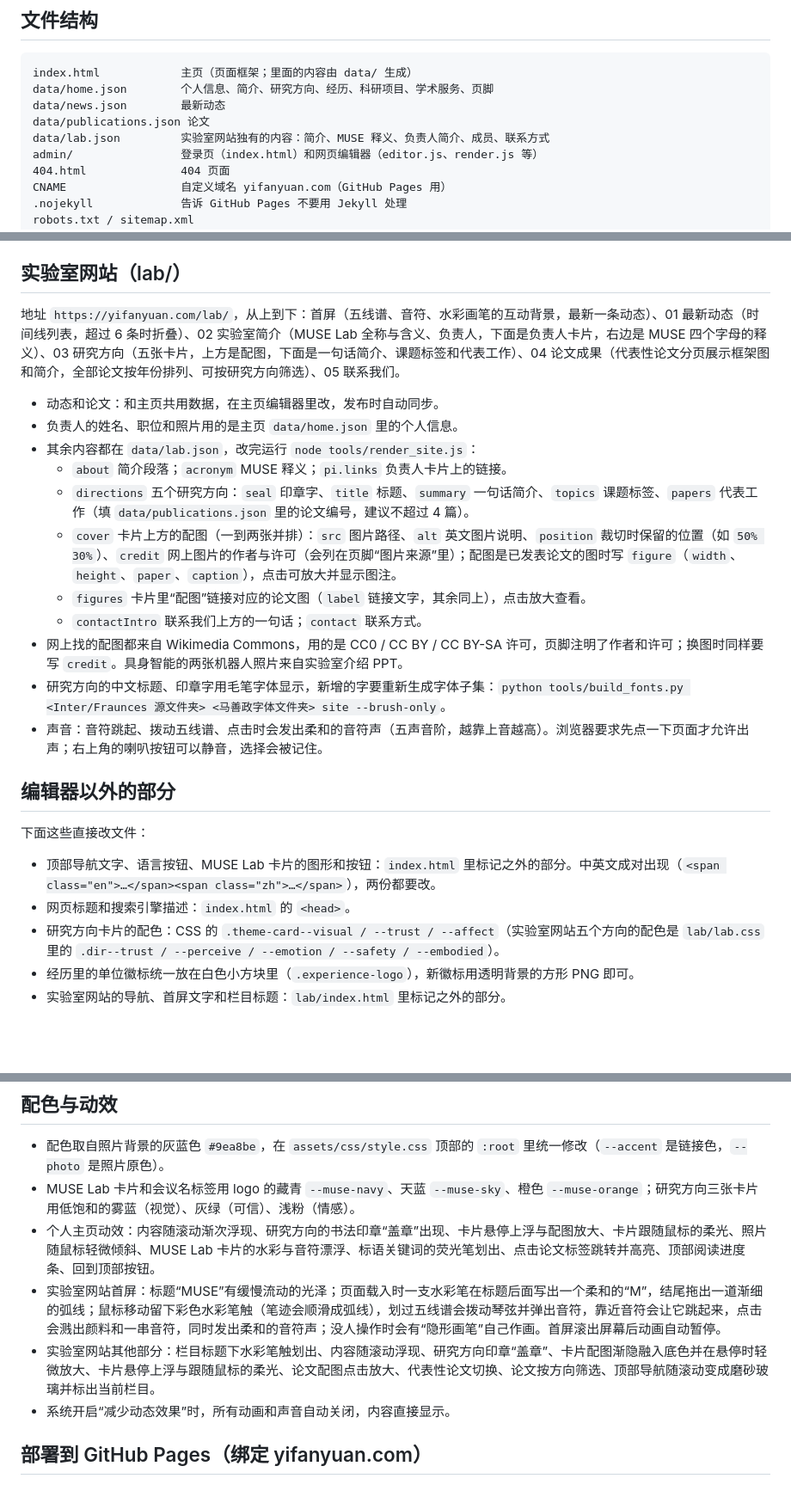
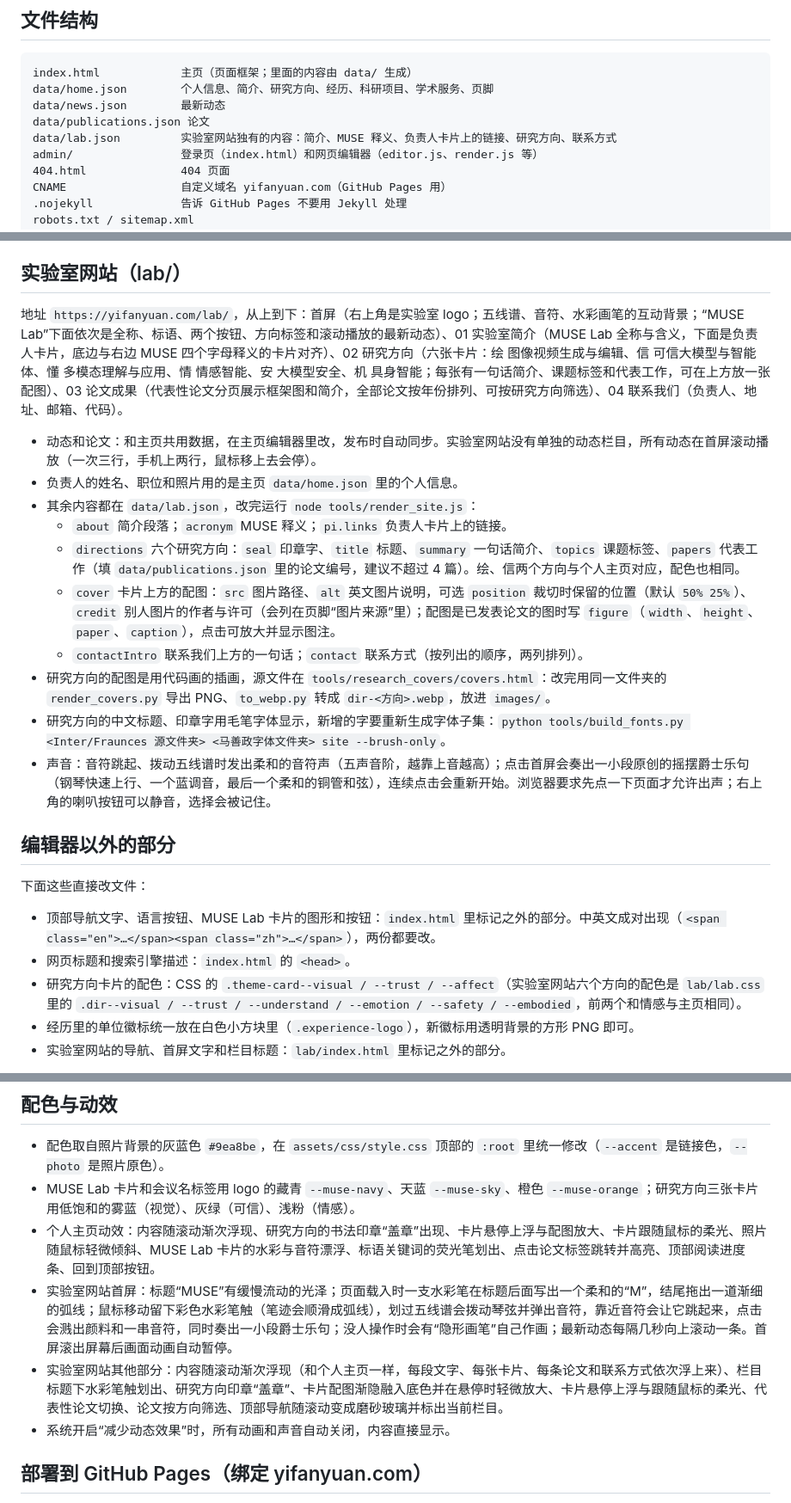
Before and after one commit to Sherlockyyf/Sherlockyyf.github.io, a Markdown page: README.md, 3 parts joined by grey strips. Shown at 86% size. GitHub-like rendering; blank space fills up the shorter version.

Commit message:
README：实验室网站第四版说明

```diff
--- a/README.md
+++ b/README.md
@@ -9,7 +9,7 @@ index.html            主页（页面框架；里面的内容由 data/ 生成）
 data/home.json        个人信息、简介、研究方向、经历、科研项目、学术服务、页脚
 data/news.json        最新动态
 data/publications.json 论文
-data/lab.json         实验室网站独有的内容：简介、MUSE 释义、负责人简介、成员、联系方式
+data/lab.json         实验室网站独有的内容：简介、MUSE 释义、负责人卡片上的链接、研究方向、联系方式
 admin/                登录页（index.html）和网页编辑器（editor.js、render.js 等）
 404.html              404 页面
 CNAME                 自定义域名 yifanyuan.com（GitHub Pages 用）
@@ -55,19 +55,18 @@ lab/                  MUSE Lab 实验室网站：index.html（页面框架，内
 
 ## 实验室网站（lab/）
 
-地址 `https://yifanyuan.com/lab/`，从上到下：首屏（五线谱、音符、水彩画笔的互动背景，最新一条动态）、01 最新动态（时间线列表，超过 6 条时折叠）、02 实验室简介（MUSE Lab 全称与含义、负责人，下面是负责人卡片，右边是 MUSE 四个字母的释义）、03 研究方向（五张卡片，上方是配图，下面是一句话简介、课题标签和代表工作）、04 论文成果（代表性论文分页展示框架图和简介，全部论文按年份排列、可按研究方向筛选）、05 联系我们。
+地址 `https://yifanyuan.com/lab/`，从上到下：首屏（右上角是实验室 logo；五线谱、音符、水彩画笔的互动背景；“MUSE Lab”下面依次是全称、标语、两个按钮、方向标签和滚动播放的最新动态）、01 实验室简介（MUSE Lab 全称与含义，下面是负责人卡片，底边与右边 MUSE 四个字母释义的卡片对齐）、02 研究方向（六张卡片：绘 图像视频生成与编辑、信 可信大模型与智能体、懂 多模态理解与应用、情 情感智能、安 大模型安全、机 具身智能；每张有一句话简介、课题标签和代表工作，可在上方放一张配图）、03 论文成果（代表性论文分页展示框架图和简介，全部论文按年份排列、可按研究方向筛选）、04 联系我们（负责人、地址、邮箱、代码）。
 
-- 动态和论文：和主页共用数据，在主页编辑器里改，发布时自动同步。
+- 动态和论文：和主页共用数据，在主页编辑器里改，发布时自动同步。实验室网站没有单独的动态栏目，所有动态在首屏滚动播放（一次三行，手机上两行，鼠标移上去会停）。
 - 负责人的姓名、职位和照片用的是主页 `data/home.json` 里的个人信息。
 - 其余内容都在 `data/lab.json`，改完运行 `node tools/render_site.js`：
   - `about` 简介段落；`acronym` MUSE 释义；`pi.links` 负责人卡片上的链接。
-  - `directions` 五个研究方向：`seal` 印章字、`title` 标题、`summary` 一句话简介、`topics` 课题标签、`papers` 代表工作（填 `data/publications.json` 里的论文编号，建议不超过 4 篇）。
-  - `cover` 卡片上方的配图（一到两张并排）：`src` 图片路径、`alt` 英文图片说明、`position` 裁切时保留的位置（如 `50% 30%`）、`credit` 网上图片的作者与许可（会列在页脚“图片来源”里）；配图是已发表论文的图时写 `figure`（`width`、`height`、`paper`、`caption`），点击可放大并显示图注。
-  - `figures` 卡片里“配图”链接对应的论文图（`label` 链接文字，其余同上），点击放大查看。
-  - `contactIntro` 联系我们上方的一句话；`contact` 联系方式。
-- 网上找的配图都来自 Wikimedia Commons，用的是 CC0 / CC BY / CC BY-SA 许可，页脚注明了作者和许可；换图时同样要写 `credit`。具身智能的两张机器人照片来自实验室介绍 PPT。
+  - `directions` 六个研究方向：`seal` 印章字、`title` 标题、`summary` 一句话简介、`topics` 课题标签、`papers` 代表工作（填 `data/publications.json` 里的论文编号，建议不超过 4 篇）。绘、信两个方向与个人主页对应，配色也相同。
+  - `cover` 卡片上方的配图：`src` 图片路径、`alt` 英文图片说明，可选 `position` 裁切时保留的位置（默认 `50% 25%`）、`credit` 别人图片的作者与许可（会列在页脚“图片来源”里）；配图是已发表论文的图时写 `figure`（`width`、`height`、`paper`、`caption`），点击可放大并显示图注。
+  - `contactIntro` 联系我们上方的一句话；`contact` 联系方式（按列出的顺序，两列排列）。
+- 研究方向的配图是用代码画的插画，源文件在 `tools/research_covers/covers.html`：改完用同一文件夹的 `render_covers.py` 导出 PNG、`to_webp.py` 转成 `dir-<方向>.webp`，放进 `images/`。
 - 研究方向的中文标题、印章字用毛笔字体显示，新增的字要重新生成字体子集：`python tools/build_fonts.py <Inter/Fraunces 源文件夹> <马善政字体文件夹> site --brush-only`。
-- 声音：音符跳起、拨动五线谱、点击时会发出柔和的音符声（五声音阶，越靠上音越高）。浏览器要求先点一下页面才允许出声；右上角的喇叭按钮可以静音，选择会被记住。
+- 声音：音符跳起、拨动五线谱时发出柔和的音符声（五声音阶，越靠上音越高）；点击首屏会奏出一小段原创的摇摆爵士乐句（钢琴快速上行、一个蓝调音，最后一个柔和的铜管和弦），连续点击会重新开始。浏览器要求先点一下页面才允许出声；右上角的喇叭按钮可以静音，选择会被记住。
 
 ## 编辑器以外的部分
 
@@ -75,7 +74,7 @@ lab/                  MUSE Lab 实验室网站：index.html（页面框架，内
 
 - 顶部导航文字、语言按钮、MUSE Lab 卡片的图形和按钮：`index.html` 里标记之外的部分。中英文成对出现（`<span class="en">…</span><span class="zh">…</span>`），两份都要改。
 - 网页标题和搜索引擎描述：`index.html` 的 `<head>`。
-- 研究方向卡片的配色：CSS 的 `.theme-card--visual / --trust / --affect`（实验室网站五个方向的配色是 `lab/lab.css` 里的 `.dir--trust / --perceive / --emotion / --safety / --embodied`）。
+- 研究方向卡片的配色：CSS 的 `.theme-card--visual / --trust / --affect`（实验室网站六个方向的配色是 `lab/lab.css` 里的 `.dir--visual / --trust / --understand / --emotion / --safety / --embodied`，前两个和情感与主页相同）。
 - 经历里的单位徽标统一放在白色小方块里（`.experience-logo`），新徽标用透明背景的方形 PNG 即可。
 - 实验室网站的导航、首屏文字和栏目标题：`lab/index.html` 里标记之外的部分。
 
@@ -86,8 +85,8 @@ lab/                  MUSE Lab 实验室网站：index.html（页面框架，内
 - 配色取自照片背景的灰蓝色 `#9ea8be`，在 `assets/css/style.css` 顶部的 `:root` 里统一修改（`--accent` 是链接色，`--photo` 是照片原色）。
 - MUSE Lab 卡片和会议名标签用 logo 的藏青 `--muse-navy`、天蓝 `--muse-sky`、橙色 `--muse-orange`；研究方向三张卡片用低饱和的雾蓝（视觉）、灰绿（可信）、浅粉（情感）。
 - 个人主页动效：内容随滚动渐次浮现、研究方向的书法印章“盖章”出现、卡片悬停上浮与配图放大、卡片跟随鼠标的柔光、照片随鼠标轻微倾斜、MUSE Lab 卡片的水彩与音符漂浮、标语关键词的荧光笔划出、点击论文标签跳转并高亮、顶部阅读进度条、回到顶部按钮。
-- 实验室网站首屏：标题“MUSE”有缓慢流动的光泽；页面载入时一支水彩笔在标题后面写出一个柔和的“M”，结尾拖出一道渐细的弧线；鼠标移动留下彩色水彩笔触（笔迹会顺滑成弧线），划过五线谱会拨动琴弦并弹出音符，靠近音符会让它跳起来，点击会溅出颜料和一串音符，同时发出柔和的音符声；没人操作时会有“隐形画笔”自己作画。首屏滚出屏幕后动画自动暂停。
-- 实验室网站其他部分：栏目标题下水彩笔触划出、内容随滚动浮现、研究方向印章“盖章”、卡片配图渐隐融入底色并在悬停时轻微放大、卡片悬停上浮与跟随鼠标的柔光、论文配图点击放大、代表性论文切换、论文按方向筛选、顶部导航随滚动变成磨砂玻璃并标出当前栏目。
+- 实验室网站首屏：标题“MUSE”有缓慢流动的光泽；页面载入时一支水彩笔在标题后面写出一个柔和的“M”，结尾拖出一道渐细的弧线；鼠标移动留下彩色水彩笔触（笔迹会顺滑成弧线），划过五线谱会拨动琴弦并弹出音符，靠近音符会让它跳起来，点击会溅出颜料和一串音符，同时奏出一小段爵士乐句；没人操作时会有“隐形画笔”自己作画；最新动态每隔几秒向上滚动一条。首屏滚出屏幕后画面动画自动暂停。
+- 实验室网站其他部分：内容随滚动渐次浮现（和个人主页一样，每段文字、每张卡片、每条论文和联系方式依次浮上来）、栏目标题下水彩笔触划出、研究方向印章“盖章”、卡片配图渐隐融入底色并在悬停时轻微放大、卡片悬停上浮与跟随鼠标的柔光、代表性论文切换、论文按方向筛选、顶部导航随滚动变成磨砂玻璃并标出当前栏目。
 - 系统开启“减少动态效果”时，所有动画和声音自动关闭，内容直接显示。
 
 ## 部署到 GitHub Pages（绑定 yifanyuan.com）
```
